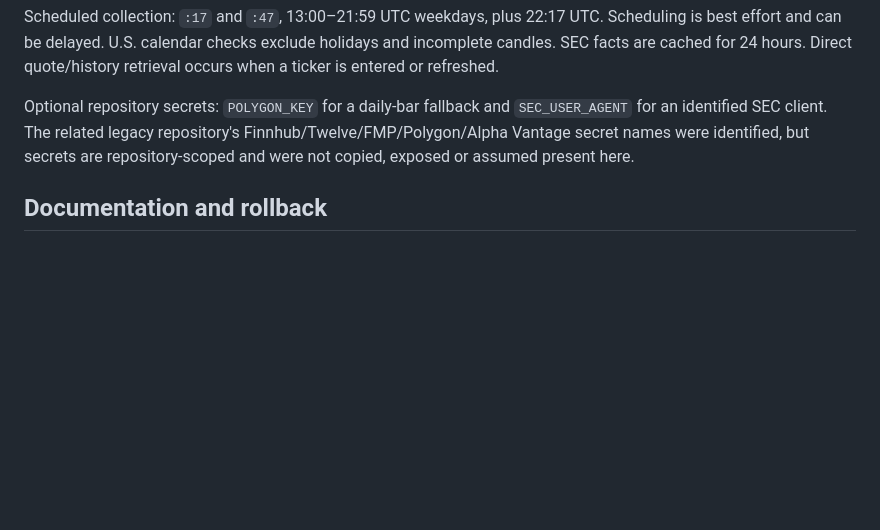
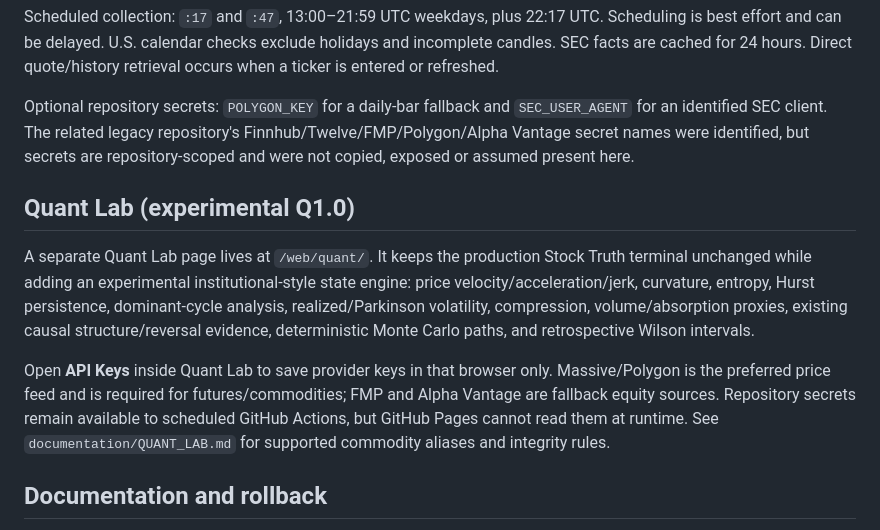
Before and after one commit to samin110597-create/stock-truth-v2, a Markdown page: README.md, the part around the change. Drawn GitHub-style; blank space fills up the shorter version.

Commit message:
Document experimental Quant Lab

```diff
--- a/README.md
+++ b/README.md
@@ -58,6 +58,12 @@ Scheduled collection: `:17` and `:47`, 13:00–21:59 UTC weekdays, plus 22:17 UT
 
 Optional repository secrets: `POLYGON_KEY` for a daily-bar fallback and `SEC_USER_AGENT` for an identified SEC client. The related legacy repository's Finnhub/Twelve/FMP/Polygon/Alpha Vantage secret names were identified, but secrets are repository-scoped and were not copied, exposed or assumed present here.
 
+## Quant Lab (experimental Q1.0)
+
+A separate Quant Lab page lives at `/web/quant/`. It keeps the production Stock Truth terminal unchanged while adding an experimental institutional-style state engine: price velocity/acceleration/jerk, curvature, entropy, Hurst persistence, dominant-cycle analysis, realized/Parkinson volatility, compression, volume/absorption proxies, existing causal structure/reversal evidence, deterministic Monte Carlo paths, and retrospective Wilson intervals.
+
+Open **API Keys** inside Quant Lab to save provider keys in that browser only. Massive/Polygon is the preferred price feed and is required for futures/commodities; FMP and Alpha Vantage are fallback equity sources. Repository secrets remain available to scheduled GitHub Actions, but GitHub Pages cannot read them at runtime. See `documentation/QUANT_LAB.md` for supported commodity aliases and integrity rules.
+
 ## Documentation and rollback
 
 See `documentation/AUDIT.md`, `documentation/ACCEPTANCE.md`, `documentation/SOURCES.md` and generated `data-snapshots:validation-report.json`.
```
